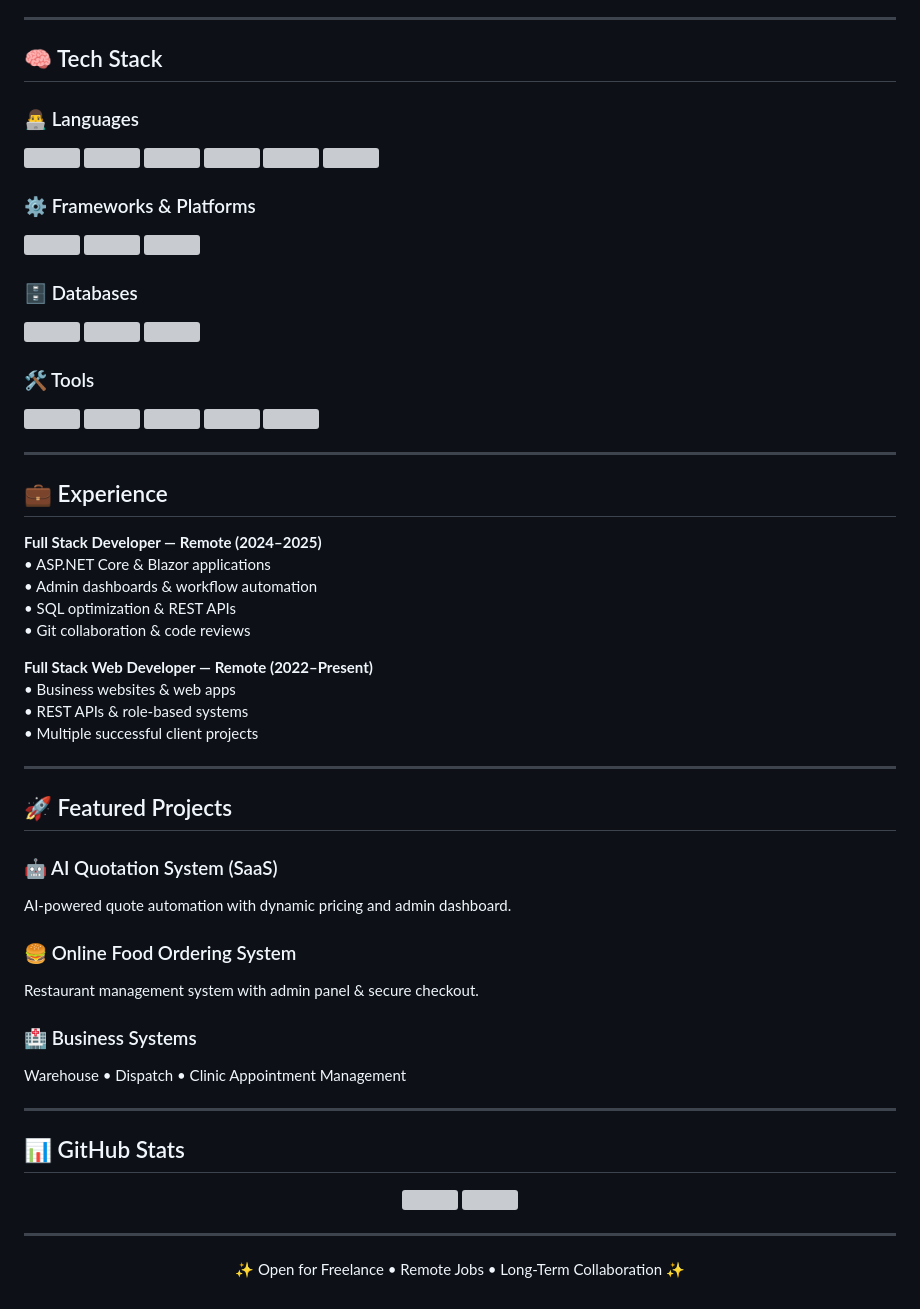
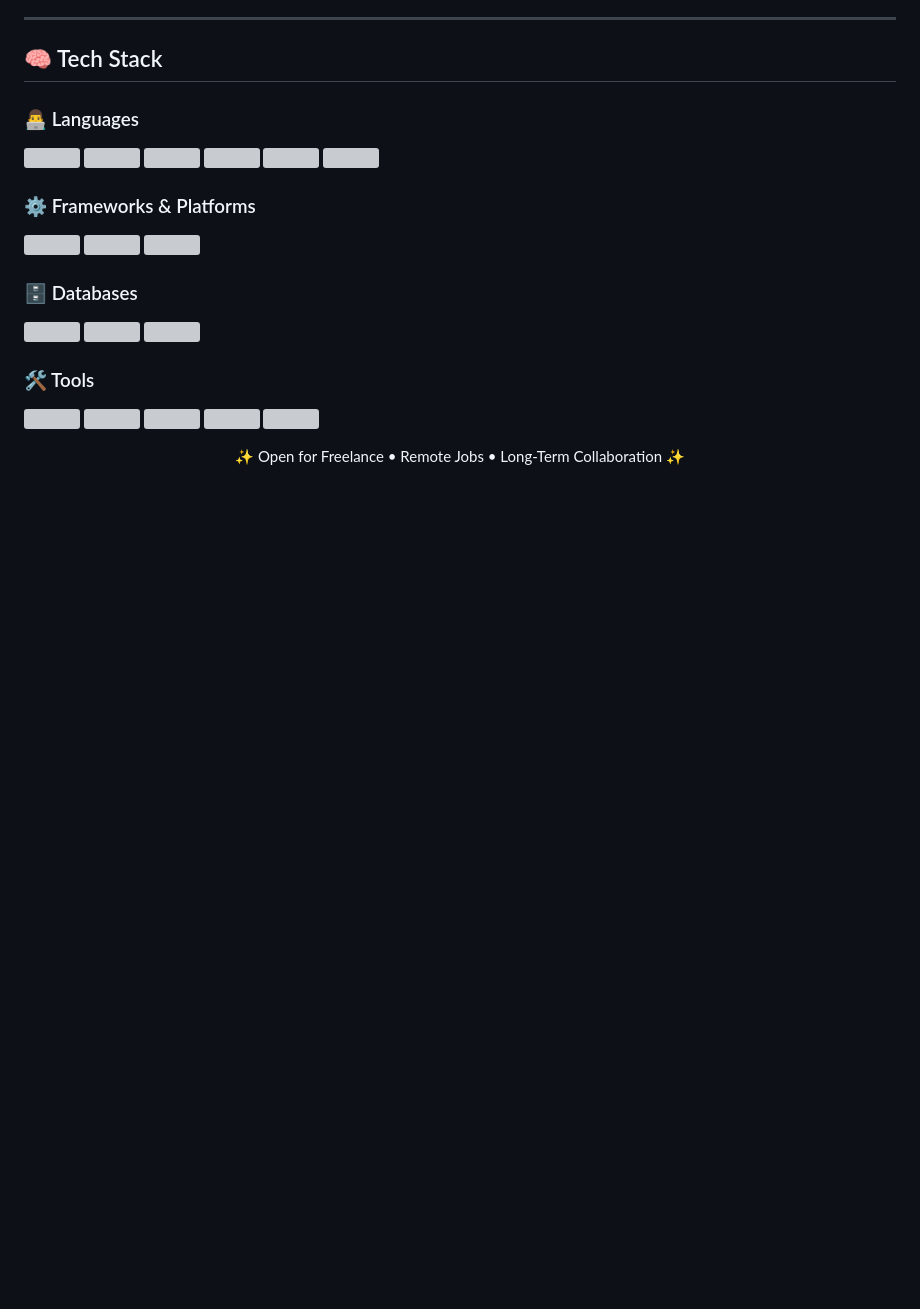
Before and after one commit to rajatamoor/RajaTamoor, a Markdown page: README.md, the part around the change. Rendered like a GitHub page; blank space fills up the shorter version; grey boxes are pictures that could not be loaded.

```diff
--- a/README.md
+++ b/README.md
@@ -89,44 +89,6 @@
 <img src="https://cdn.simpleicons.org/postman/FF6C37" height="40"/>
 </p>
 
----
-
-## 💼 Experience
-
-**Full Stack Developer — Remote (2024–2025)**
-• ASP.NET Core & Blazor applications
-• Admin dashboards & workflow automation
-• SQL optimization & REST APIs
-• Git collaboration & code reviews
-
-**Full Stack Web Developer — Remote (2022–Present)**
-• Business websites & web apps
-• REST APIs & role-based systems
-• Multiple successful client projects
-
----
-
-## 🚀 Featured Projects
-
-### 🤖 AI Quotation System (SaaS)
-AI-powered quote automation with dynamic pricing and admin dashboard.
-
-### 🍔 Online Food Ordering System
-Restaurant management system with admin panel & secure checkout.
-
-### 🏥 Business Systems
-Warehouse • Dispatch • Clinic Appointment Management
-
----
-
-## 📊 GitHub Stats
-
-<p align="center">
-<img src="https://github-readme-stats.vercel.app/api?username=YOUR_USERNAME&show_icons=true&theme=tokyonight"/>
-<img src="https://github-readme-streak-stats.herokuapp.com/?user=YOUR_USERNAME&theme=tokyonight"/>
-</p>
-
----
 
 <p align="center">
 ✨ Open for Freelance • Remote Jobs • Long-Term Collaboration ✨
```
